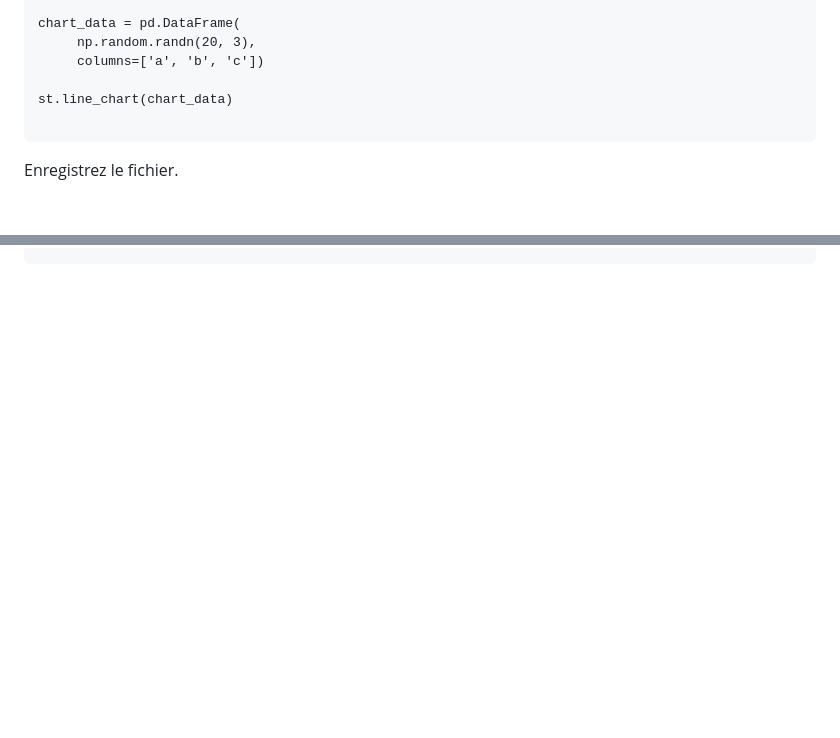
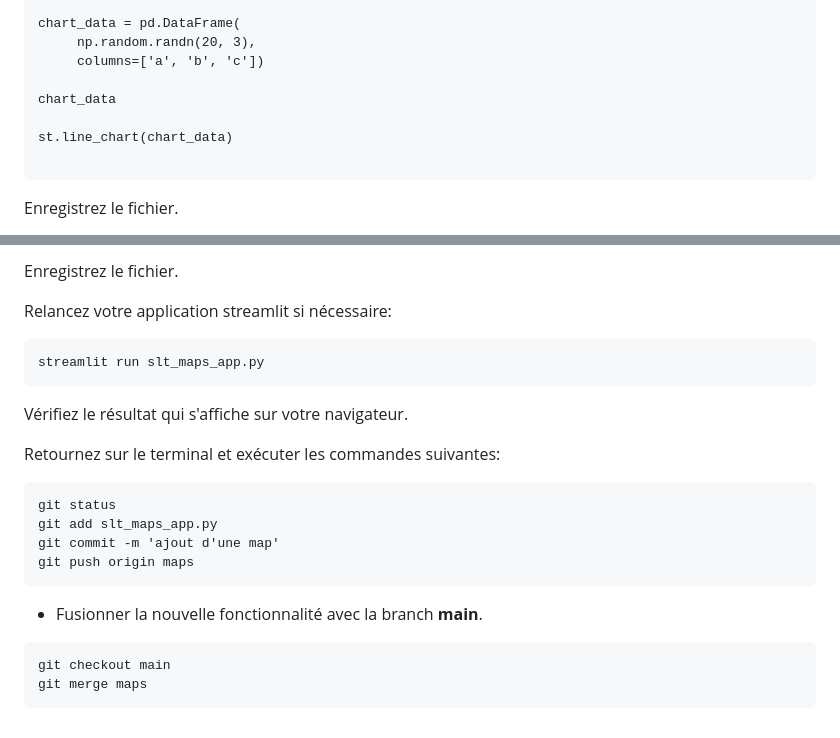
Before and after one commit to atifrani/mgt_opl_env_dev, a Markdown page: STREAMLIT.md, 2 parts joined by grey strips. Rendered like a GitHub page; blank space fills up the shorter version.

````diff
--- a/STREAMLIT.md
+++ b/STREAMLIT.md
@@ -251,6 +251,8 @@ chart_data = pd.DataFrame(
      np.random.randn(20, 3),
      columns=['a', 'b', 'c'])
 
+chart_data
+
 st.line_chart(chart_data)
 
 ```
@@ -281,0 +375,24 @@ git merge linechart
+Enregistrez le fichier.
+
+Relancez votre application streamlit si nécessaire:
+
+```
+streamlit run slt_maps_app.py
+```
+
+Vérifiez le résultat qui s'affiche sur votre navigateur.
+
+Retournez sur le terminal et exécuter les commandes suivantes:
+
+```
+git status
+git add slt_maps_app.py
+git commit -m 'ajout d'une map'
+git push origin maps
+```
+* Fusionner la nouvelle fonctionnalité avec la branch **main**.
+
+```
+git checkout main
+git merge maps
+```
````
Also changed, not shown: other parts of STREAMLIT.md (+91 -0 lines).
